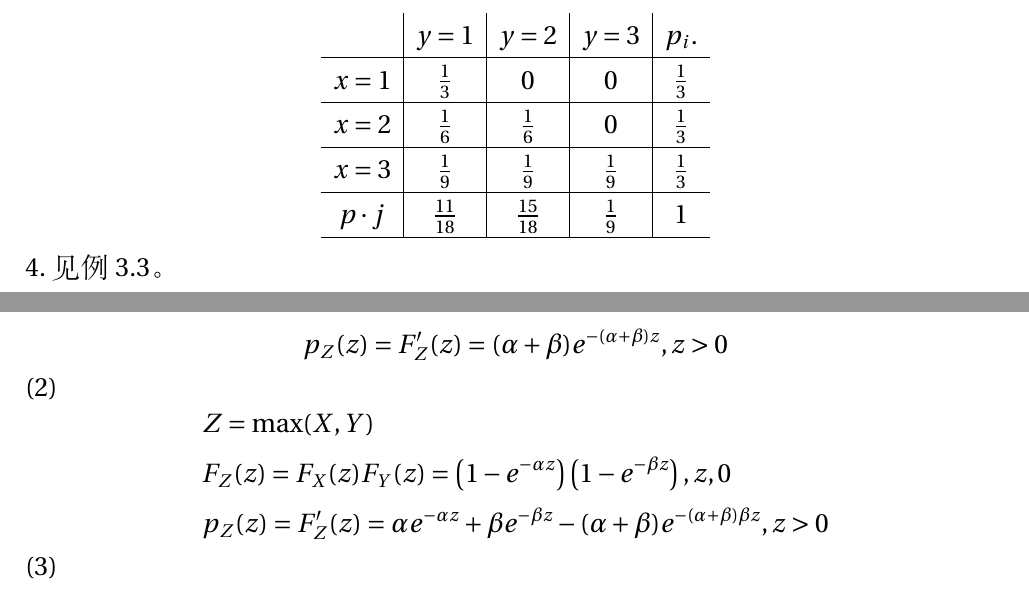
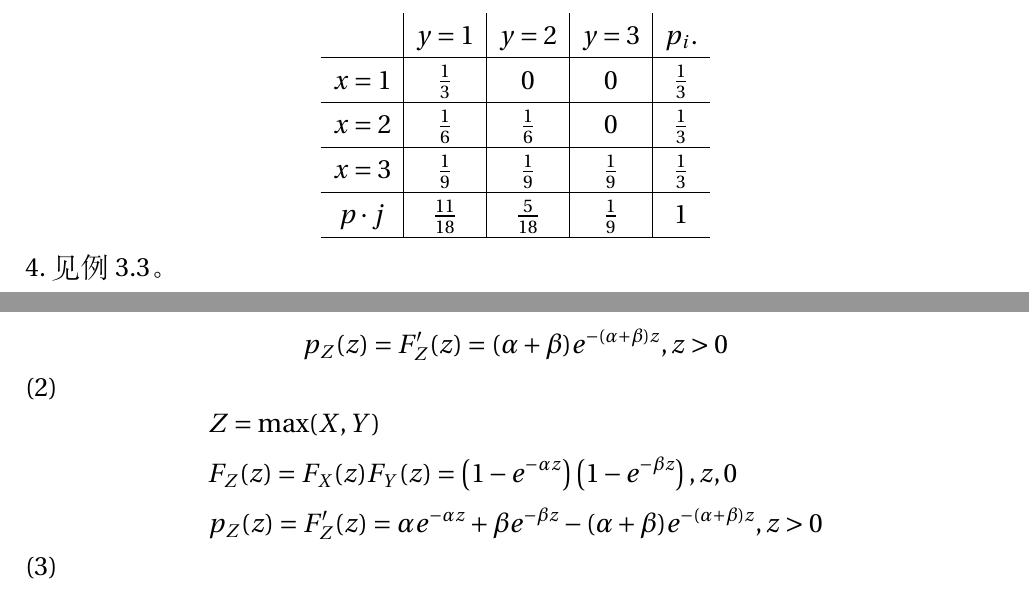
Before and after one commit to HongdaZ/notes, a LaTeX document (solution05-2024.tex): two parts of pages 2 and 6 of 6, joined at a grey line, cut so that both start at the same text. Compiled offline with XeLaTeX.

Commit message:
typo fixes

```diff
--- a/solution05-2024.tex
+++ b/solution05-2024.tex
@@ -95,7 +95,7 @@
 			\hline
 			$x=3$ & $\frac{1}{9}$ & $\frac{1}{9}$ & $\frac{1}{9}$ & $\frac{1}{3}$ \\
 			\hline
-			$p \cdot j$ & $\frac{11}{18}$ & $\frac{15}{18}$ & $\frac{1}{9}$ & 1 \\
+			$p \cdot j$ & $\frac{11}{18}$ & $\frac{5}{18}$ & $\frac{1}{9}$ & 1 \\
 			\hline
 		\end{tabular}
 	\end{center}
@@ -318,7 +318,7 @@
 \begin{aligned}
 	& Z=\max (X, Y) \\
 	& F_Z(z)=F_X(z) F_Y(z)=\left(1-e^{-\alpha z}\right)\left(1-e^{-\beta z}\right), z, 0 \\
-	& p_Z(z)=F_Z^{\prime}(z)=\alpha e^{-\alpha z}+\beta e^{-\beta z}-(\alpha+\beta) e^{-(\alpha + \beta) \beta z}, z>0
+	& p_Z(z)=F_Z^{\prime}(z)=\alpha e^{-\alpha z}+\beta e^{-\beta z}-(\alpha+\beta) e^{-(\alpha + \beta)  z}, z>0
 \end{aligned}
 \]
 (3)
```
